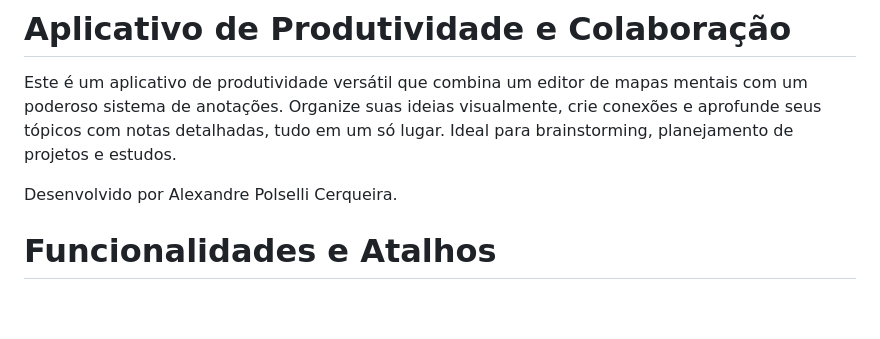
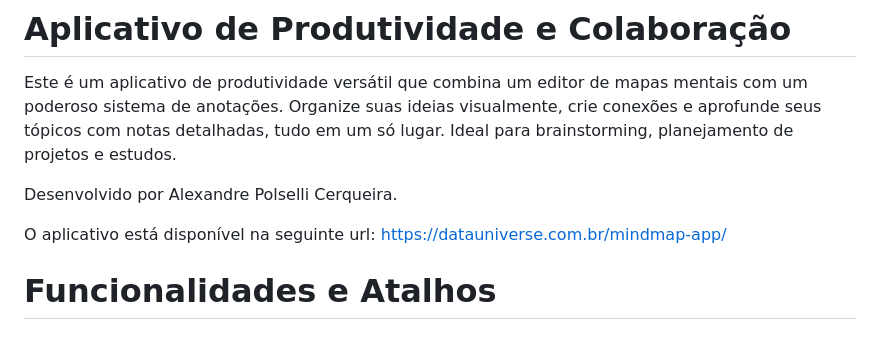
Before and after one commit to cerqueiralex/mindmap-app, a Markdown page: README.md, the part around the change. Drawn GitHub-style; blank space fills up the shorter version.

```diff
--- a/README.md
+++ b/README.md
@@ -3,6 +3,8 @@
 Este é um aplicativo de produtividade versátil que combina um editor de mapas mentais com um poderoso sistema de anotações. Organize suas ideias visualmente, crie conexões e aprofunde seus tópicos com notas detalhadas, tudo em um só lugar. Ideal para brainstorming, planejamento de projetos e estudos.
 
 Desenvolvido por Alexandre Polselli Cerqueira.
+
+O aplicativo está disponível na seguinte url: https://datauniverse.com.br/mindmap-app/
 
 # Funcionalidades e Atalhos
 
```
